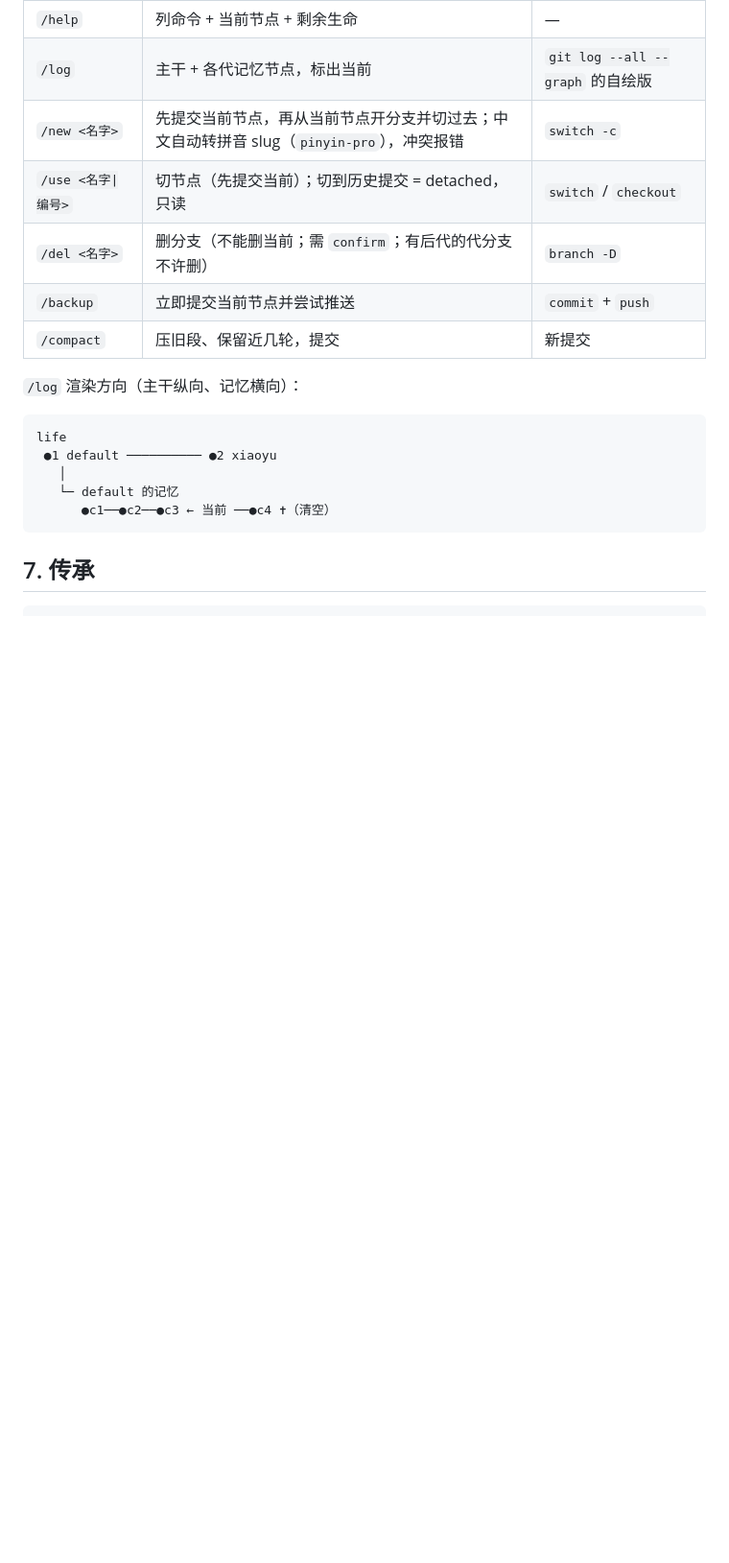
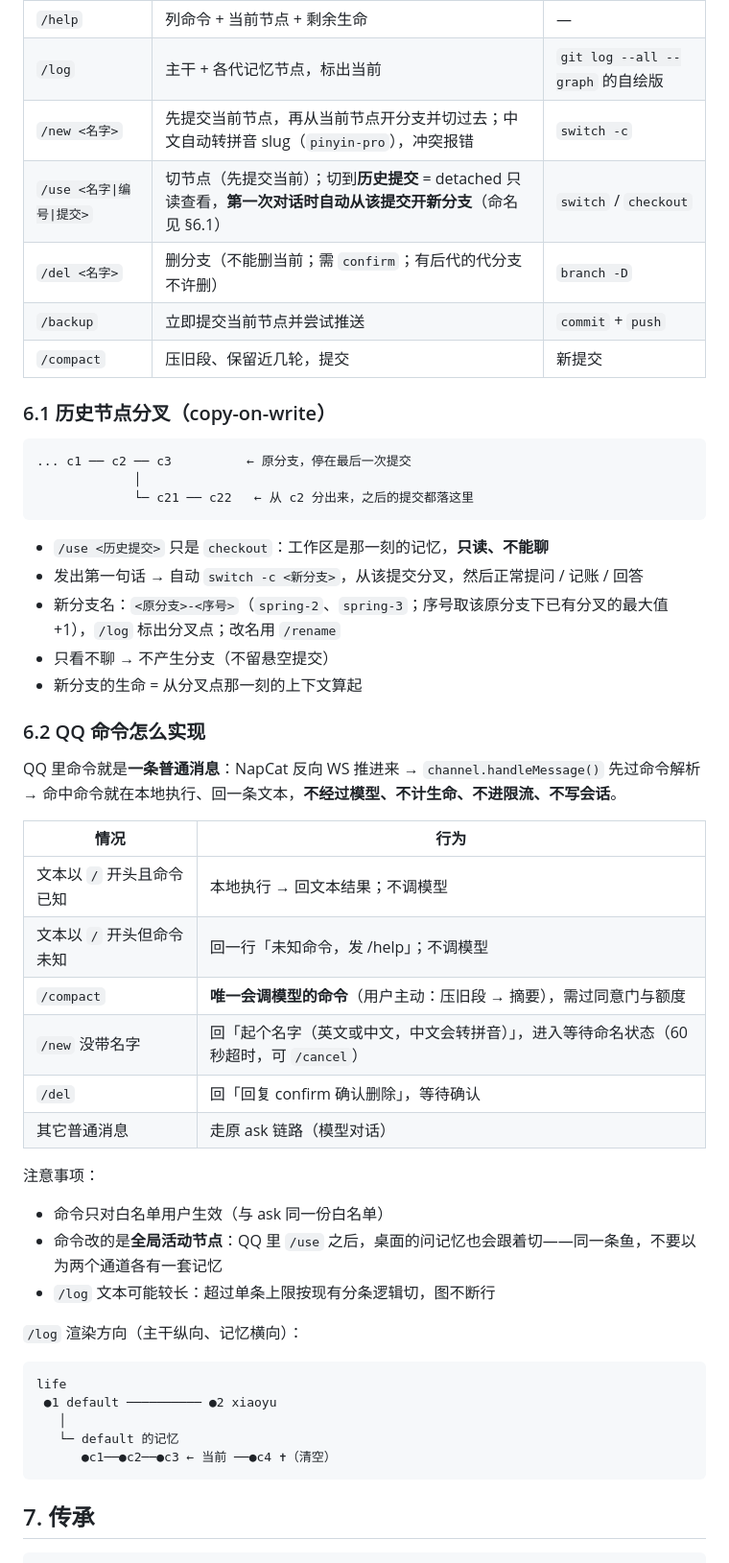
Before and after one commit to Charlie929-dot/Gotcha, a Markdown page: docs/memory-life-plan.md, the part around one of its changes. Shown at 96% size. Drawn GitHub-style; blank space fills up the shorter version.

````diff
--- a/docs/memory-life-plan.md
+++ b/docs/memory-life-plan.md
@@ -127,10 +127,43 @@ ta 的记忆是一个 **git 仓库**：提交 = 一刻记忆，分支 = 一条
 | `/help` | 列命令 + 当前节点 + 剩余生命 | — |
 | `/log` | 主干 + 各代记忆节点，标出当前 | `git log --all --graph` 的自绘版 |
 | `/new <名字>` | 先提交当前节点，再从当前节点开分支并切过去；中文自动转拼音 slug（`pinyin-pro`），冲突报错 | `switch -c` |
-| `/use <名字\|编号>` | 切节点（先提交当前）；切到历史提交 = detached，只读 | `switch` / `checkout` |
+| `/use <名字\|编号\|提交>` | 切节点（先提交当前）；切到**历史提交** = detached 只读查看，**第一次对话时自动从该提交开新分支**（命名见 §6.1） | `switch` / `checkout` |
 | `/del <名字>` | 删分支（不能删当前；需 `confirm`；有后代的代分支不许删） | `branch -D` |
 | `/backup` | 立即提交当前节点并尝试推送 | `commit` + `push` |
 | `/compact` | 压旧段、保留近几轮，提交 | 新提交 |
+
+### 6.1 历史节点分叉（copy-on-write）
+
+```
+... c1 ── c2 ── c3          ← 原分支，停在最后一次提交
+             │
+             └─ c21 ── c22   ← 从 c2 分出来，之后的提交都落这里
+```
+
+- `/use <历史提交>` 只是 `checkout`：工作区是那一刻的记忆，**只读、不能聊**
+- 发出第一句话 → 自动 `switch -c <新分支>`，从该提交分叉，然后正常提问 / 记账 / 回答
+- 新分支名：`<原分支>-<序号>`（`spring-2`、`spring-3`；序号取该原分支下已有分叉的最大值 +1），`/log` 标出分叉点；改名用 `/rename`
+- 只看不聊 → 不产生分支（不留悬空提交）
+- 新分支的生命 = 从分叉点那一刻的上下文算起
+
+### 6.2 QQ 命令怎么实现
+
+QQ 里命令就是**一条普通消息**：NapCat 反向 WS 推进来 → `channel.handleMessage()` 先过命令解析 → 命中命令就在本地执行、回一条文本，**不经过模型、不计生命、不进限流、不写会话**。
+
+| 情况 | 行为 |
+| - | - |
+| 文本以 `/` 开头且命令已知 | 本地执行 → 回文本结果；不调模型 |
+| 文本以 `/` 开头但命令未知 | 回一行「未知命令，发 /help」；不调模型 |
+| `/compact` | **唯一会调模型的命令**（用户主动：压旧段 → 摘要），需过同意门与额度 |
+| `/new` 没带名字 | 回「起个名字（英文或中文，中文会转拼音）」，进入等待命名状态（60 秒超时，可 `/cancel`） |
+| `/del` | 回「回复 confirm 确认删除」，等待确认 |
+| 其它普通消息 | 走原 ask 链路（模型对话） |
+
+注意事项：
+- 命令只对白名单用户生效（与 ask 同一份白名单）
+- 命令改的是**全局活动节点**：QQ 里 `/use` 之后，桌面的问记忆也会跟着切——同一条鱼，不要以为两个通道各有一套记忆
+- `/log` 文本可能较长：超过单条上限按现有分条逻辑切，图不断行
+
 
 `/log` 渲染方向（主干纵向、记忆横向）：
 
````
Also changed, not shown: other parts of docs/memory-life-plan.md (+12 -6 lines).
